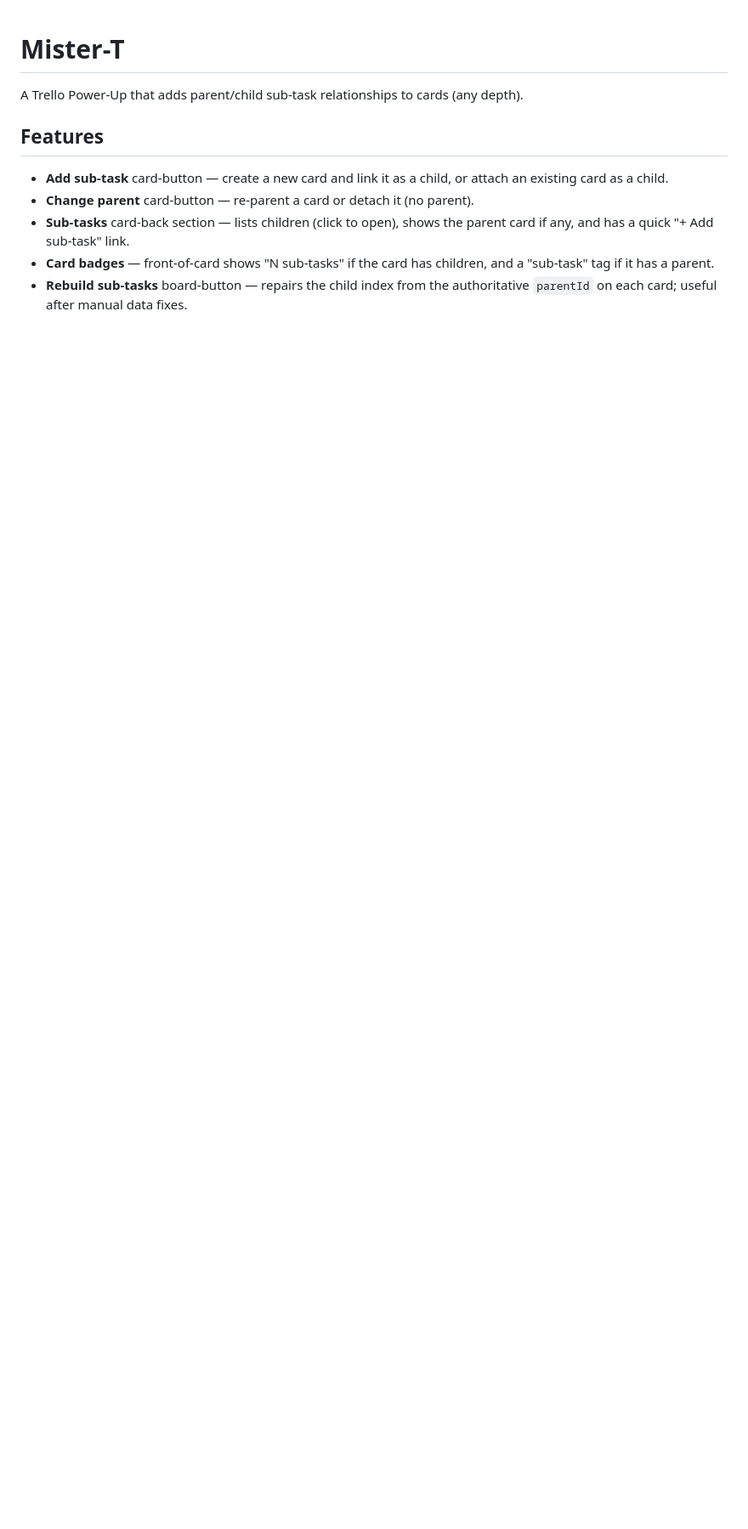
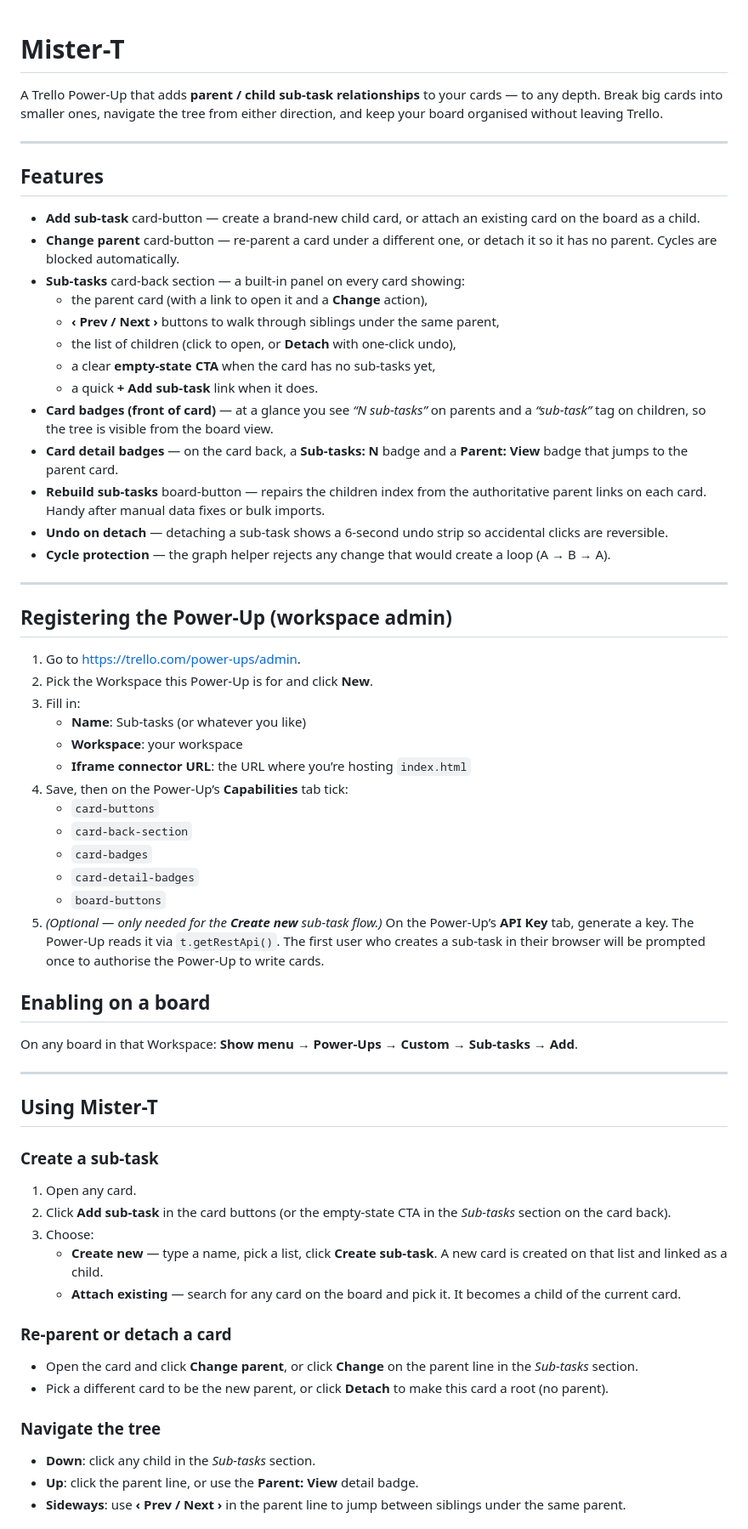
Before and after one commit to drittich/mister-t, a Markdown page: README.md, the part around one of its changes. Shown at 85% size. GitHub-like rendering; blank space fills up the shorter version.

Commit message:
Enhance README.md: update feature descriptions for clarity and add usage instructions for creating, re-parenting, and navigating sub-tasks.

```diff
--- a/README.md
+++ b/README.md
@@ -1,16 +1,87 @@
 # Mister-T
 
-A Trello Power-Up that adds parent/child sub-task
-relationships to cards (any depth).
+A Trello Power-Up that adds **parent / child sub-task relationships** to your
+cards — to any depth. Break big cards into smaller ones, navigate the tree from
+either direction, and keep your board organised without leaving Trello.
+
+---
 
 ## Features
 
-- **Add sub-task** card-button — create a new card and link it as a child, or
-  attach an existing card as a child.
-- **Change parent** card-button — re-parent a card or detach it (no parent).
-- **Sub-tasks** card-back section — lists children (click to open), shows the
-  parent card if any, and has a quick "+ Add sub-task" link.
-- **Card badges** — front-of-card shows "N sub-tasks" if the card has children,
-  and a "sub-task" tag if it has a parent.
-- **Rebuild sub-tasks** board-button — repairs the child index from the
-  authoritative `parentId` on each card; useful after manual data fixes.
+- **Add sub-task** card-button — create a brand-new child card, or attach an
+  existing card on the board as a child.
+- **Change parent** card-button — re-parent a card under a different one, or
+  detach it so it has no parent. Cycles are blocked automatically.
+- **Sub-tasks** card-back section — a built-in panel on every card showing:
+  - the parent card (with a link to open it and a **Change** action),
+  - **‹ Prev / Next ›** buttons to walk through siblings under the same parent,
+  - the list of children (click to open, or **Detach** with one-click undo),
+  - a clear **empty-state CTA** when the card has no sub-tasks yet,
+  - a quick **+ Add sub-task** link when it does.
+- **Card badges (front of card)** — at a glance you see *“N sub-tasks”* on
+  parents and a *“sub-task”* tag on children, so the tree is visible from the
+  board view.
+- **Card detail badges** — on the card back, a **Sub-tasks: N** badge and a
+  **Parent: View** badge that jumps to the parent card.
+- **Rebuild sub-tasks** board-button — repairs the children index from the
+  authoritative parent links on each card. Handy after manual data fixes or
+  bulk imports.
+- **Undo on detach** — detaching a sub-task shows a 6-second undo strip so
+  accidental clicks are reversible.
+- **Cycle protection** — the graph helper rejects any change that would create
+  a loop (A → B → A).
+
+---
+
+## Registering the Power-Up (workspace admin)
+
+1. Go to <https://trello.com/power-ups/admin>.
+2. Pick the Workspace this Power-Up is for and click **New**.
+3. Fill in:
+   - **Name**: Sub-tasks (or whatever you like)
+   - **Workspace**: your workspace
+   - **Iframe connector URL**: the URL where you’re hosting `index.html`
+4. Save, then on the Power-Up’s **Capabilities** tab tick:
+   - `card-buttons`
+   - `card-back-section`
+   - `card-badges`
+   - `card-detail-badges`
+   - `board-buttons`
+5. *(Optional — only needed for the **Create new** sub-task flow.)* On the
+   Power-Up’s **API Key** tab, generate a key. The Power-Up reads it via
+   `t.getRestApi()`. The first user who creates a sub-task in their browser
+   will be prompted once to authorise the Power-Up to write cards.
+
+## Enabling on a board
+
+On any board in that Workspace: **Show menu → Power-Ups → Custom → Sub-tasks → Add**.
+
+---
+
+## Using Mister-T
+
+### Create a sub-task
+
+1. Open any card.
+2. Click **Add sub-task** in the card buttons (or the empty-state CTA in the
+   *Sub-tasks* section on the card back).
+3. Choose:
+   - **Create new** — type a name, pick a list, click **Create sub-task**. A
+     new card is created on that list and linked as a child.
+   - **Attach existing** — search for any card on the board and pick it. It
+     becomes a child of the current card.
+
+### Re-parent or detach a card
+
+- Open the card and click **Change parent**, or click **Change** on the parent
+  line in the *Sub-tasks* section.
+- Pick a different card to be the new parent, or click **Detach** to make this
+  card a root (no parent).
+
+### Navigate the tree
+
+- **Down**: click any child in the *Sub-tasks* section.
+- **Up**: click the parent line, or use the **Parent: View** detail badge.
+- **Sideways**: use **‹ Prev / Next ›** in the parent line to jump between
+  siblings under the same parent.
+
```
Also changed, not shown: other parts of README.md (+37 -55 lines).
